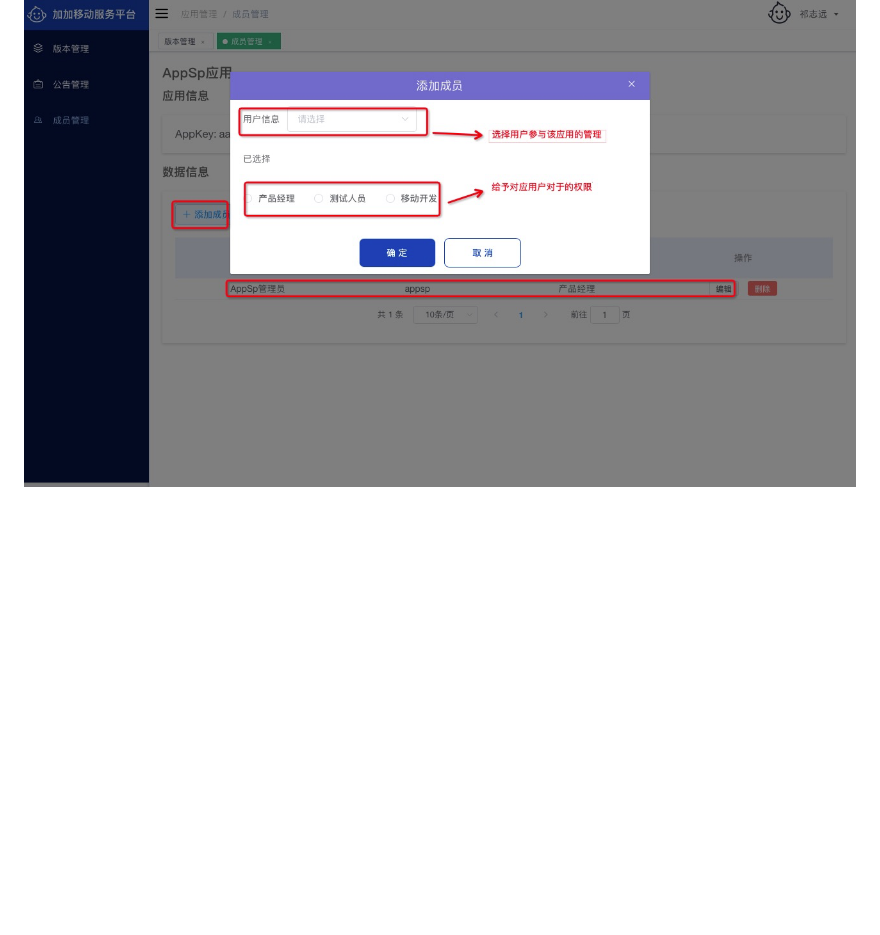
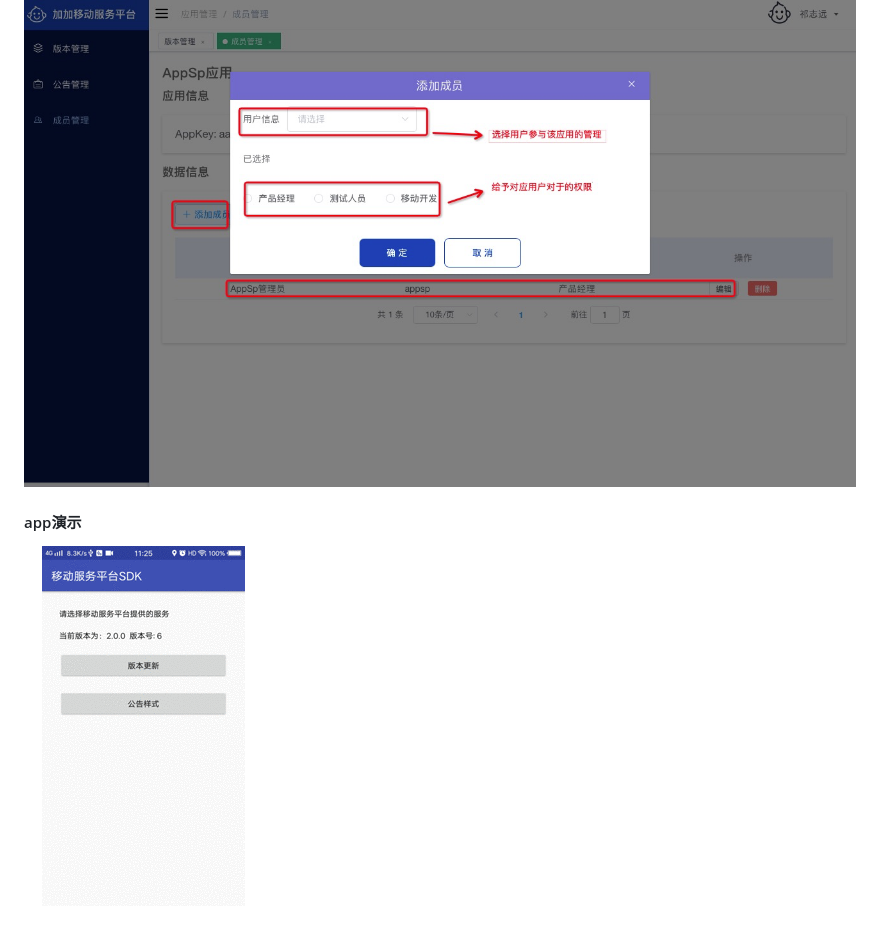
Before and after one commit to anji-plus/appsp, a Markdown page: README.md, the part around the change. GitHub-like rendering; pictures changed too: img/appsp-app.gif (added); blank space fills up the shorter version.

Commit message:
添加APP演示

```diff
--- a/README.md
+++ b/README.md
@@ -44,3 +44,6 @@
 
 #### 成员管理
 ![07](./img/md07.png)
+
+#### app演示
+![08](./img/appsp-app.gif)
```
